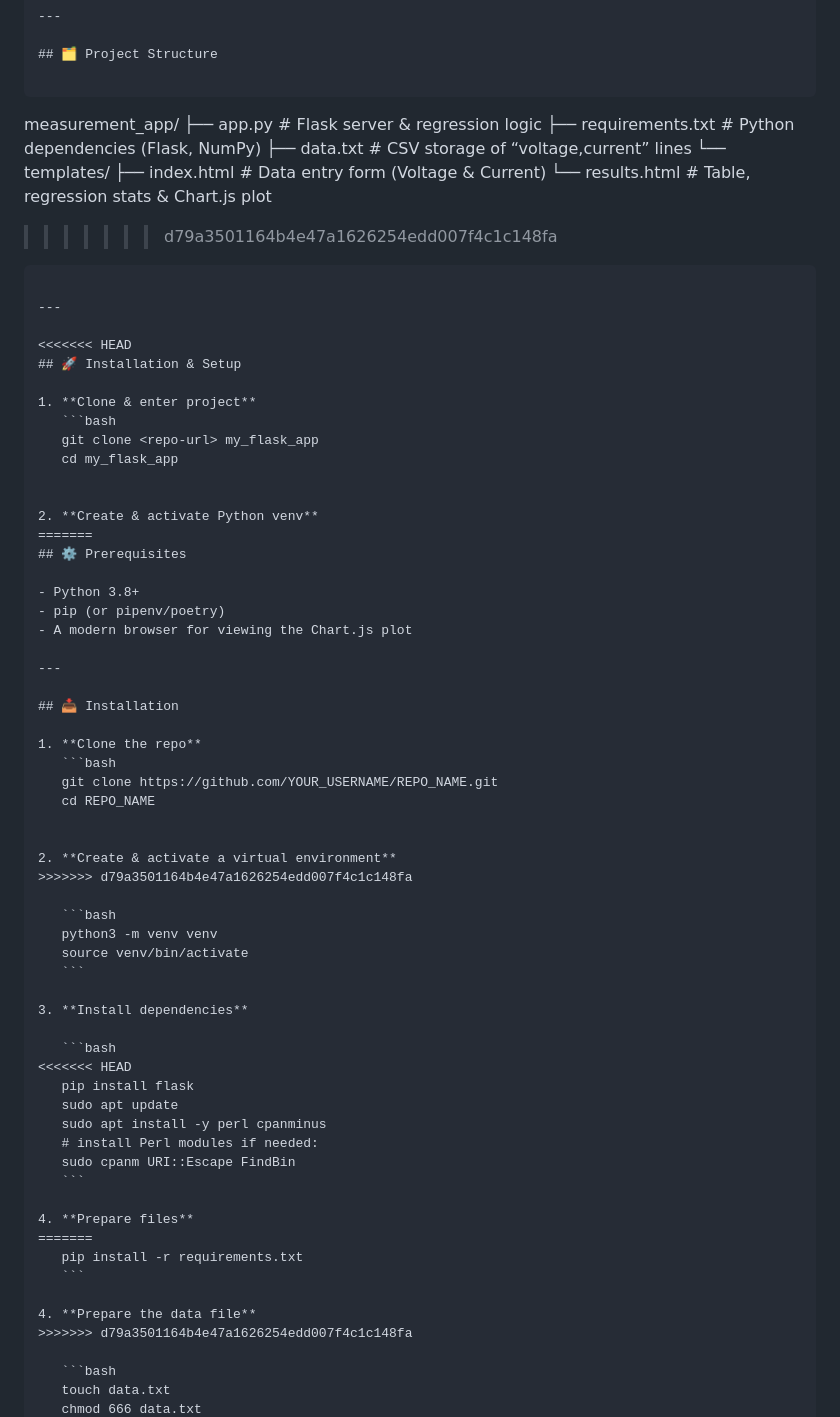
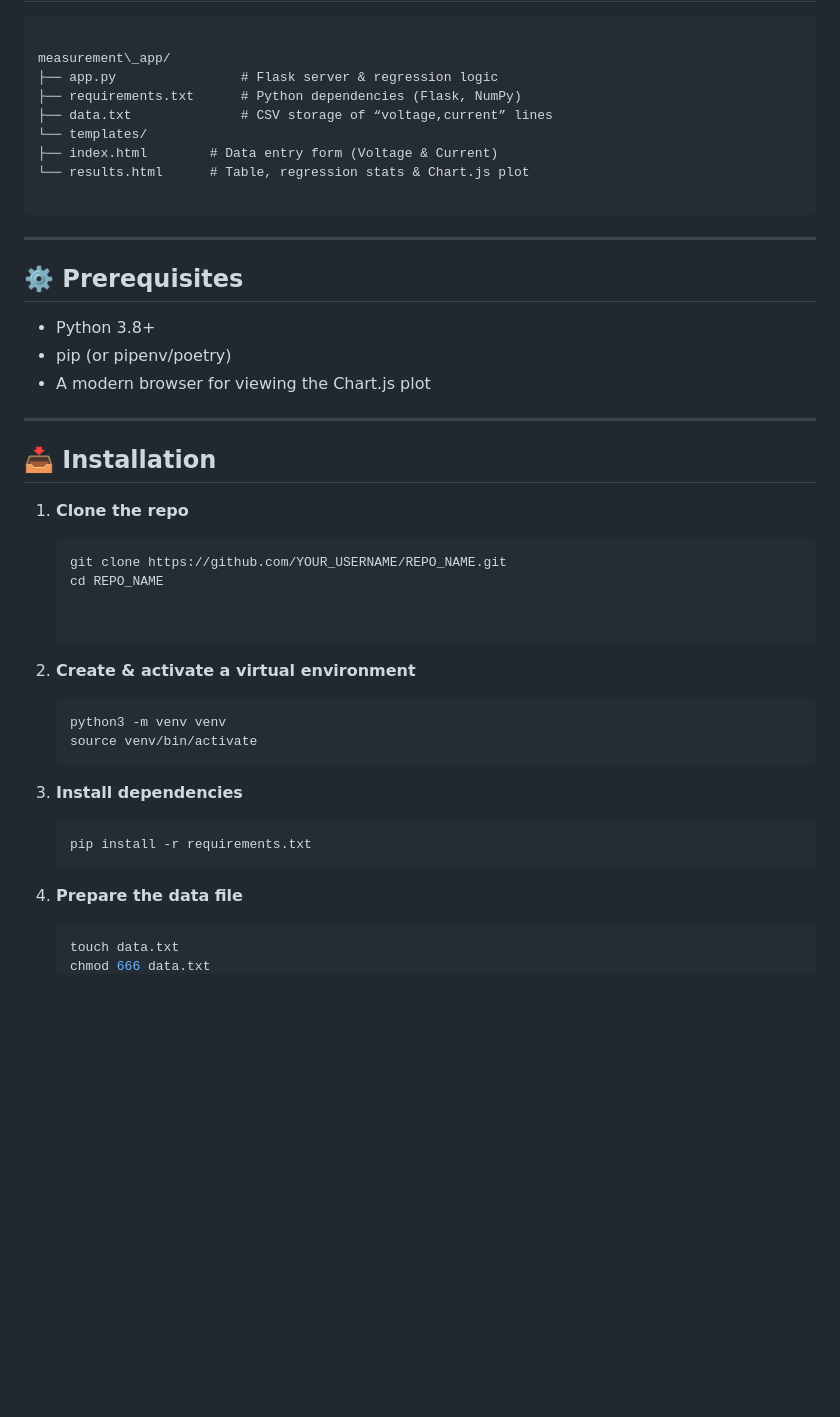
Before and after one commit to Rachitjain24/Measurement-Assignment, a Markdown page: README.md, the part around the change printed below. Rendered like a GitHub page; blank space fills up the shorter version.

`````diff
--- a/README.md
+++ b/README.md
@@ -68,23 +22,11 @@ measurement\_app/
 └── templates/
 ├── index.html        # Data entry form (Voltage & Current)
 └── results.html      # Table, regression stats & Chart.js plot
->>>>>>> d79a3501164b4e47a1626254edd007f4c1c148fa
 
 ````
 
 ---
 
-<<<<<<< HEAD
-## 🚀 Installation & Setup
-
-1. **Clone & enter project**
-   ```bash
-   git clone <repo-url> my_flask_app
-   cd my_flask_app
-
-
-2. **Create & activate Python venv**
-=======
 ## ⚙️ Prerequisites
 
 - Python 3.8+
@@ -102,7 +44,6 @@ measurement\_app/
 
 
 2. **Create & activate a virtual environment**
->>>>>>> d79a3501164b4e47a1626254edd007f4c1c148fa
 
    ```bash
    python3 -m venv venv
@@ -112,21 +53,10 @@ measurement\_app/
 3. **Install dependencies**
 
    ```bash
-<<<<<<< HEAD
-   pip install flask
-   sudo apt update
-   sudo apt install -y perl cpanminus
-   # install Perl modules if needed:
-   sudo cpanm URI::Escape FindBin
-   ```
-
-4. **Prepare files**
-=======
    pip install -r requirements.txt
    ```
 
 4. **Prepare the data file**
->>>>>>> d79a3501164b4e47a1626254edd007f4c1c148fa
 
    ```bash
    touch data.txt
`````
Also changed, not shown: other parts of README.md (+0 -129 lines).
